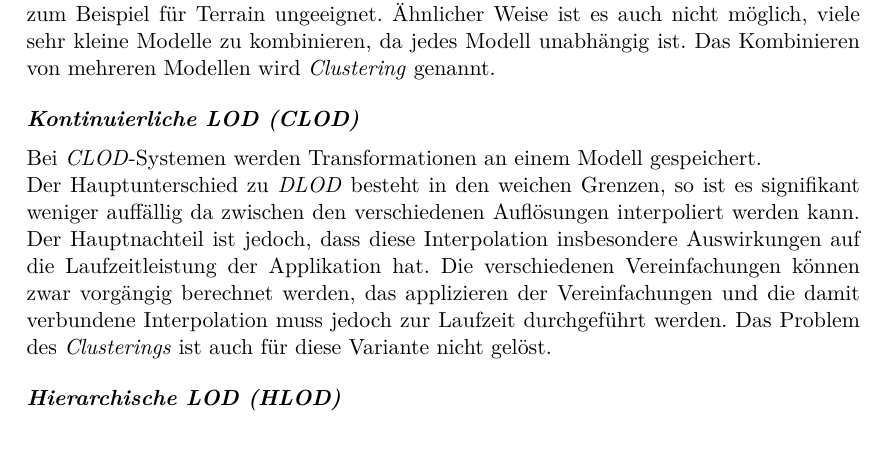
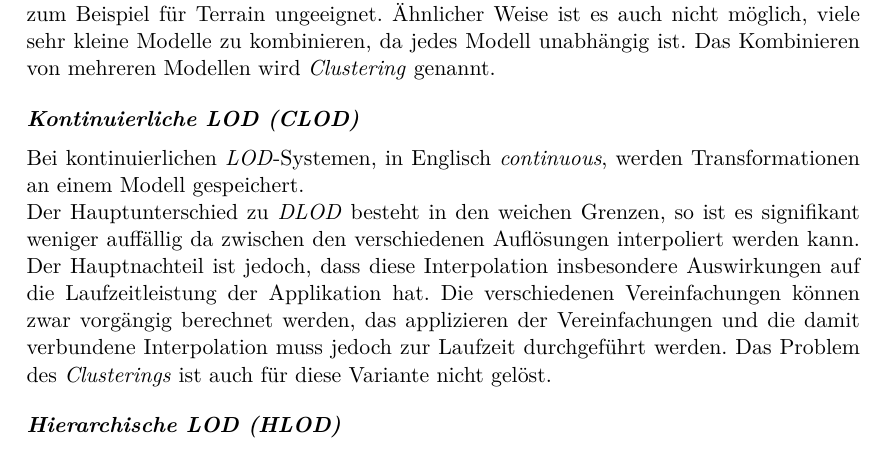
Before and after one commit to kreativwebdesign/lode, a LaTeX document (documentation/report/doc.tex, which reads documentation/report/parts/theoretische_grundlagen.tex): part of page 26 of 87, cut so that both start at the same text. Compiled offline with pdfLaTeX; a missing bibliography style is replaced by a similar one.

Commit message:
Rephrase

```diff
--- a/documentation/report/parts/theoretische_grundlagen.tex
+++ b/documentation/report/parts/theoretische_grundlagen.tex
@@ -372,7 +372,7 @@ Dieses Verhalten wird als \e{Visual Popping} bezeichnet. Beim \e{Visual Popping}
 Es ist zudem häufig nicht möglich grössere Modelle sinnvoll zu vereinfachen. Grosse Modelle zeichnen sich dadurch aus, dass Teile davon nah sind, während andere Teile fern sind. Die nahen Teile des Modells sollten detailliert angezeigt werden, wohingegen die entfernten Elemente vereinfacht dargestellt werden sollen. So ist der Ansatz zum Beispiel für Terrain ungeeignet. Ähnlicher Weise ist es auch nicht möglich, viele sehr kleine Modelle zu kombinieren, da jedes Modell unabhängig ist. Das Kombinieren von mehreren Modellen wird \e{Clustering} genannt.
 
 \paragraph{Kontinuierliche LOD (CLOD)}
-Bei \e{CLOD}-Systemen werden Transformationen an einem Modell gespeichert.
+Bei kontinuierlichen \e{LOD}-Systemen, in Englisch \e{continuous}, werden Transformationen an einem Modell gespeichert.
 
 Der Hauptunterschied zu \e{DLOD} besteht in den weichen Grenzen, so ist es signifikant weniger auffällig da zwischen den verschiedenen Auflösungen interpoliert werden kann.
 Der Hauptnachteil ist jedoch, dass diese Interpolation insbesondere Auswirkungen auf die Laufzeitleistung der Applikation hat. Die verschiedenen Vereinfachungen können zwar vorgängig berechnet werden, das applizieren der Vereinfachungen und die damit verbundene Interpolation muss jedoch zur Laufzeit durchgeführt werden.
```
